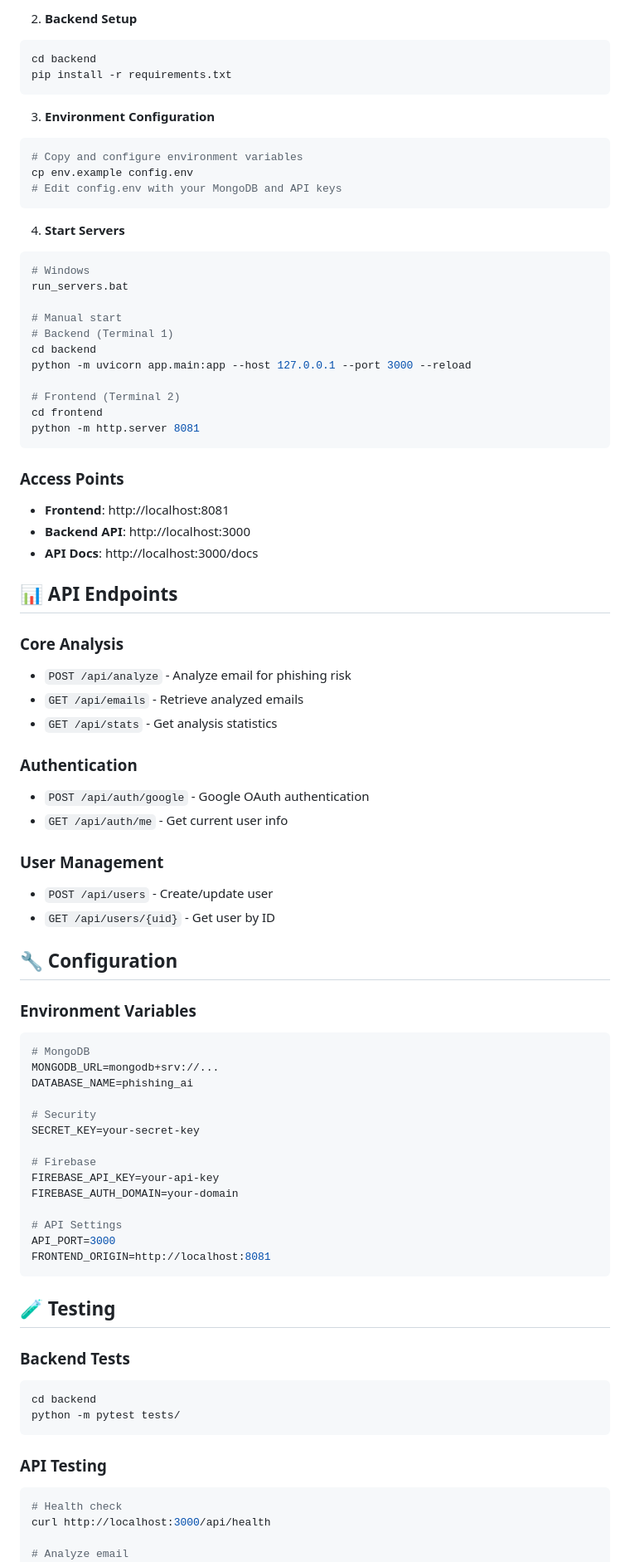
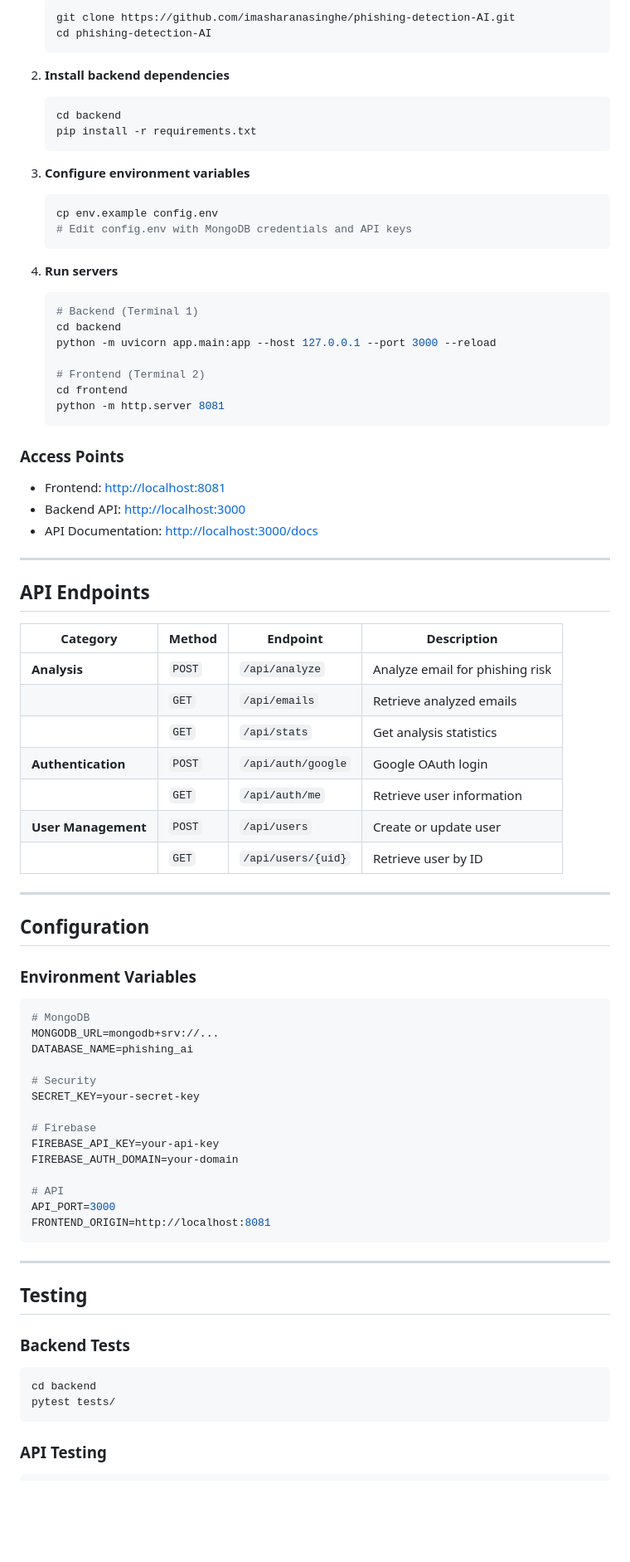
Before and after one commit to imasharanasinghe/phishing-detection-AI, a Markdown page: README.md, the part around the change printed below. Shown: that part at 83% size. GitHub-like rendering; blank space fills up the shorter version.

````diff
--- a/README.md
+++ b/README.md
@@ -75,55 +77,61 @@ cd phishing-detection-AI
 
-2. **Backend Setup**
-```bash
-cd backend
-pip install -r requirements.txt
-```
+   ```bash
+   git clone https://github.com/imasharanasinghe/phishing-detection-AI.git
+   cd phishing-detection-AI
+   ```
 
-3. **Environment Configuration**
-```bash
-# Copy and configure environment variables
-cp env.example config.env
-# Edit config.env with your MongoDB and API keys
-```
+2. **Install backend dependencies**
 
-4. **Start Servers**
-```bash
-# Windows
-run_servers.bat
+   ```bash
+   cd backend
+   pip install -r requirements.txt
+   ```
 
-# Manual start
-# Backend (Terminal 1)
-cd backend
-python -m uvicorn app.main:app --host 127.0.0.1 --port 3000 --reload
+3. **Configure environment variables**
 
-# Frontend (Terminal 2)
-cd frontend
-python -m http.server 8081
-```
+   ```bash
+   cp env.example config.env
+   # Edit config.env with MongoDB credentials and API keys
+   ```
+
+4. **Run servers**
+
+   ```bash
+   # Backend (Terminal 1)
+   cd backend
+   python -m uvicorn app.main:app --host 127.0.0.1 --port 3000 --reload
+
+   # Frontend (Terminal 2)
+   cd frontend
+   python -m http.server 8081
+   ```
 
 ### Access Points
-- **Frontend**: http://localhost:8081
-- **Backend API**: http://localhost:3000
-- **API Docs**: http://localhost:3000/docs
 
-## 📊 API Endpoints
+* Frontend: [http://localhost:8081](http://localhost:8081)
+* Backend API: [http://localhost:3000](http://localhost:3000)
+* API Documentation: [http://localhost:3000/docs](http://localhost:3000/docs)
 
-### Core Analysis
-- `POST /api/analyze` - Analyze email for phishing risk
-- `GET /api/emails` - Retrieve analyzed emails
-- `GET /api/stats` - Get analysis statistics
+---
 
-### Authentication
-- `POST /api/auth/google` - Google OAuth authentication
-- `GET /api/auth/me` - Get current user info
+## API Endpoints
 
-### User Management
-- `POST /api/users` - Create/update user
-- `GET /api/users/{uid}` - Get user by ID
+| Category            | Method | Endpoint           | Description                     |
+| ------------------- | ------ | ------------------ | ------------------------------- |
+| **Analysis**        | `POST` | `/api/analyze`     | Analyze email for phishing risk |
+|                     | `GET`  | `/api/emails`      | Retrieve analyzed emails        |
+|                     | `GET`  | `/api/stats`       | Get analysis statistics         |
+| **Authentication**  | `POST` | `/api/auth/google` | Google OAuth login              |
+|                     | `GET`  | `/api/auth/me`     | Retrieve user information       |
+| **User Management** | `POST` | `/api/users`       | Create or update user           |
+|                     | `GET`  | `/api/users/{uid}` | Retrieve user by ID             |
 
-## 🔧 Configuration
+---
+
+## Configuration
 
 ### Environment Variables
+
 ```env
 # MongoDB
 MONGODB_URL=mongodb+srv://...
@@ -136,24 +144,24 @@ SECRET_KEY=your-secret-key
 FIREBASE_API_KEY=your-api-key
 FIREBASE_AUTH_DOMAIN=your-domain
 
-# API Settings
+# API
 API_PORT=3000
 FRONTEND_ORIGIN=http://localhost:8081
 ```
 
-## 🧪 Testing
+---
+
+## Testing
 
 ### Backend Tests
+
 ```bash
 cd backend
-python -m pytest tests/
+pytest tests/
 ```
 
 ### API Testing
+
 ```bash
-# Health check
-curl http://localhost:3000/api/health
-
-# Analyze email
 curl -X POST http://localhost:3000/api/analyze \
   -H "Content-Type: application/json" \
````
Also changed, not shown: other parts of README.md (+105 -90 lines).
